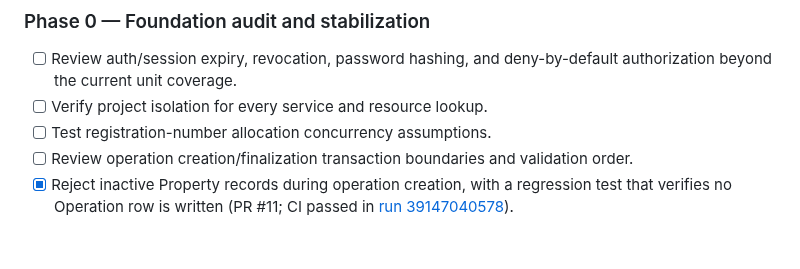
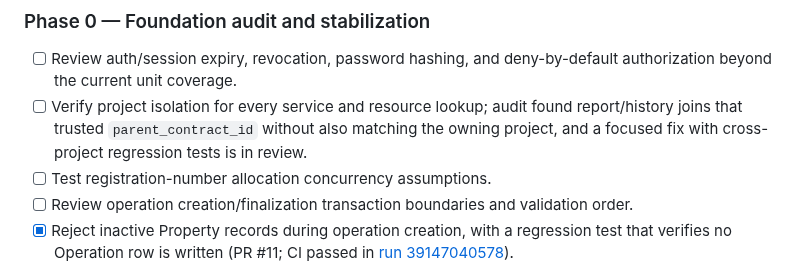
Before and after one commit to kokoosabzi/sabt, a Markdown page: PROGRESS.md, the part around the change. Rendered like a GitHub page; blank space fills up the shorter version.

Commit message:
docs: record project isolation audit finding

```diff
--- a/PROGRESS.md
+++ b/PROGRESS.md
@@ -19,7 +19,7 @@
 
 ### Phase 0 — Foundation audit and stabilization
 - [ ] Review auth/session expiry, revocation, password hashing, and deny-by-default authorization beyond the current unit coverage.
-- [ ] Verify project isolation for every service and resource lookup.
+- [ ] Verify project isolation for every service and resource lookup; audit found report/history joins that trusted `parent_contract_id` without also matching the owning project, and a focused fix with cross-project regression tests is in review.
 - [ ] Test registration-number allocation concurrency assumptions.
 - [ ] Review operation creation/finalization transaction boundaries and validation order.
 - [x] Reject inactive Property records during operation creation, with a regression test that verifies no Operation row is written (PR #11; CI passed in [run 39147040578](https://github.com/kokoosabzi/sabt/actions/runs/39147040578)).
```
